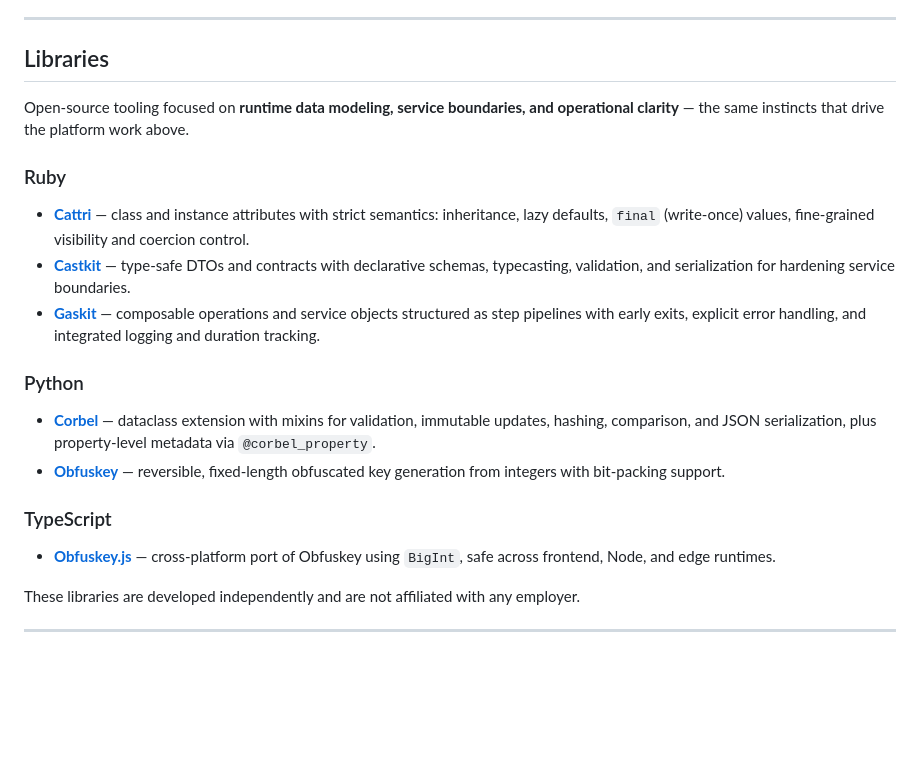
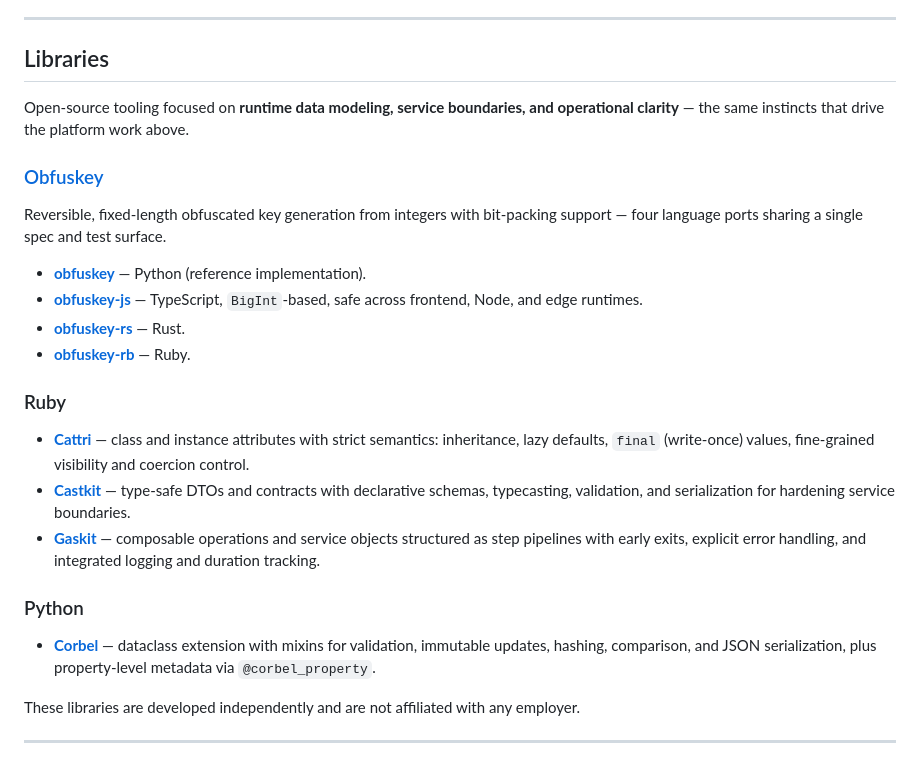
Before and after one commit to bnlucas/portfolio, a Markdown page: projects.md, the part around the change. GitHub-like rendering; blank space fills up the shorter version.

Commit message:
Group Obfuskey ports under dedicated Libraries subsection
Promote Obfuskey to its own entry linking to obfuskey.skeptik.io and list
the Python, JS, Rust, and Ruby ports together instead of scattering them
across language sections.

Co-Authored-By: Claude Opus 4.6 (1M context) <noreply@anthropic.com>

```diff
--- a/projects.md
+++ b/projects.md
@@ -60,6 +60,15 @@ SDKs: TypeScript, Python, Ruby.
 
 Open-source tooling focused on **runtime data modeling, service boundaries, and operational clarity** — the same instincts that drive the platform work above.
 
+### [Obfuskey](https://obfuskey.skeptik.io)
+
+Reversible, fixed-length obfuscated key generation from integers with bit-packing support — four language ports sharing a single spec and test surface.
+
+- **[obfuskey](https://github.com/bnlucas/obfuskey)** — Python (reference implementation).
+- **[obfuskey-js](https://github.com/bnlucas/obfuskey-js)** — TypeScript, `BigInt`-based, safe across frontend, Node, and edge runtimes.
+- **[obfuskey-rs](https://github.com/bnlucas/obfuskey-rs)** — Rust.
+- **[obfuskey-rb](https://github.com/bnlucas/obfuskey-rb)** — Ruby.
+
 ### Ruby
 
 - **[Cattri](https://github.com/bnlucas/cattri)** — class and instance attributes with strict semantics: inheritance, lazy defaults, `final` (write-once) values, fine-grained visibility and coercion control.
@@ -69,11 +78,6 @@ Open-source tooling focused on **runtime data modeling, service boundaries, and
 ### Python
 
 - **[Corbel](https://github.com/bnlucas/corbel)** — dataclass extension with mixins for validation, immutable updates, hashing, comparison, and JSON serialization, plus property-level metadata via `@corbel_property`.
-- **[Obfuskey](https://github.com/bnlucas/obfuskey)** — reversible, fixed-length obfuscated key generation from integers with bit-packing support.
-
-### TypeScript
-
-- **[Obfuskey.js](https://github.com/bnlucas/obfuskey-js)** — cross-platform port of Obfuskey using `BigInt`, safe across frontend, Node, and edge runtimes.
 
 These libraries are developed independently and are not affiliated with any employer.
 
```
